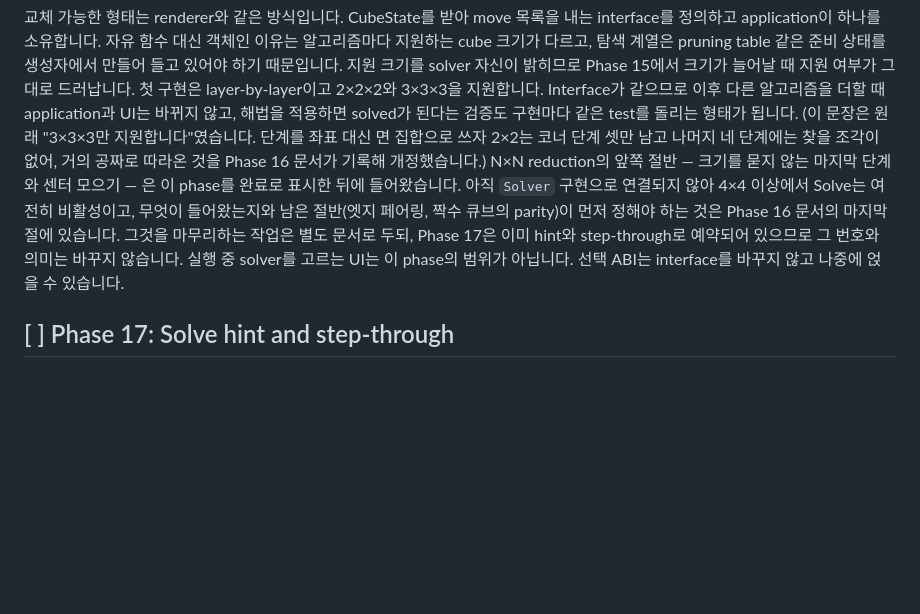
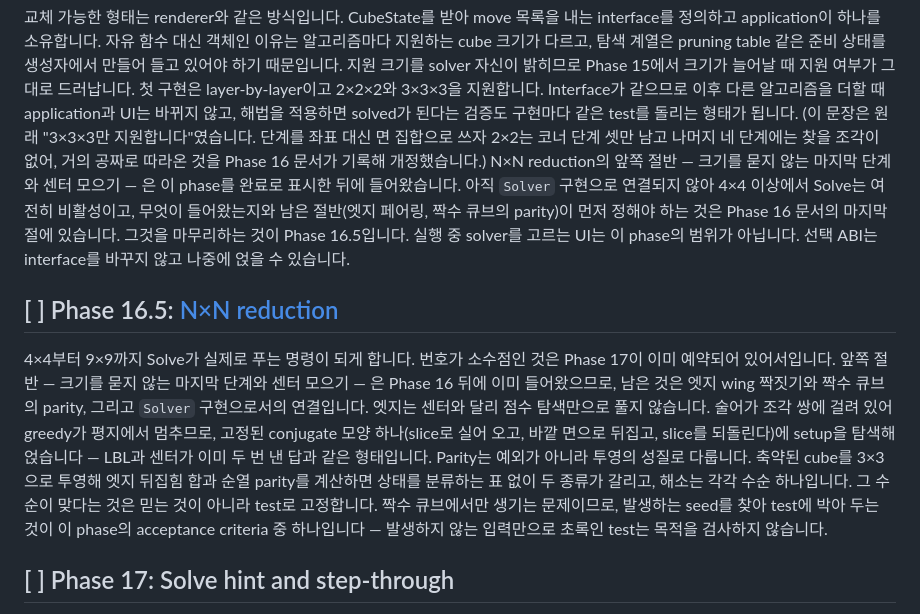
Before and after one commit to OSSCA-thorvg/Hackathon-Rubiks-Cube, a Markdown page: docs/tasks/IMPLEMENTATION_PLAN.md, the part around the change. Drawn GitHub-style; blank space fills up the shorter version.

```diff
--- a/docs/tasks/IMPLEMENTATION_PLAN.md
+++ b/docs/tasks/IMPLEMENTATION_PLAN.md
@@ -202,8 +202,16 @@ Solver는 아무 dependency도 갖지 않는 cube target 아래 별도 하위 ta
 
 교체 가능한 형태는 renderer와 같은 방식입니다. CubeState를 받아 move 목록을 내는 interface를 정의하고 application이 하나를 소유합니다. 자유 함수 대신 객체인 이유는 알고리즘마다 지원하는 cube 크기가 다르고, 탐색 계열은 pruning table 같은 준비 상태를 생성자에서 만들어 들고 있어야 하기 때문입니다. 지원 크기를 solver 자신이 밝히므로 Phase 15에서 크기가 늘어날 때 지원 여부가 그대로 드러납니다.
 첫 구현은 layer-by-layer이고 2×2×2와 3×3×3을 지원합니다. Interface가 같으므로 이후 다른 알고리즘을 더할 때 application과 UI는 바뀌지 않고, 해법을 적용하면 solved가 된다는 검증도 구현마다 같은 test를 돌리는 형태가 됩니다. (이 문장은 원래 "3×3×3만 지원합니다"였습니다. 단계를 좌표 대신 면 집합으로 쓰자 2×2는 코너 단계 셋만 남고 나머지 네 단계에는 찾을 조각이 없어, 거의 공짜로 따라온 것을 Phase 16 문서가 기록해 개정했습니다.)
-N×N reduction의 앞쪽 절반 — 크기를 묻지 않는 마지막 단계와 센터 모으기 — 은 이 phase를 완료로 표시한 뒤에 들어왔습니다. 아직 `Solver` 구현으로 연결되지 않아 4×4 이상에서 Solve는 여전히 비활성이고, 무엇이 들어왔는지와 남은 절반(엣지 페어링, 짝수 큐브의 parity)이 먼저 정해야 하는 것은 Phase 16 문서의 마지막 절에 있습니다. 그것을 마무리하는 작업은 별도 문서로 두되, Phase 17은 이미 hint와 step-through로 예약되어 있으므로 그 번호와 의미는 바꾸지 않습니다.
+N×N reduction의 앞쪽 절반 — 크기를 묻지 않는 마지막 단계와 센터 모으기 — 은 이 phase를 완료로 표시한 뒤에 들어왔습니다. 아직 `Solver` 구현으로 연결되지 않아 4×4 이상에서 Solve는 여전히 비활성이고, 무엇이 들어왔는지와 남은 절반(엣지 페어링, 짝수 큐브의 parity)이 먼저 정해야 하는 것은 Phase 16 문서의 마지막 절에 있습니다. 그것을 마무리하는 것이 Phase 16.5입니다.
 실행 중 solver를 고르는 UI는 이 phase의 범위가 아닙니다. 선택 ABI는 interface를 바꾸지 않고 나중에 얹을 수 있습니다.
+
+## [ ] Phase 16.5: [N×N reduction](./16.5-nxn-reduction.md)
+
+4×4부터 9×9까지 Solve가 실제로 푸는 명령이 되게 합니다. 번호가 소수점인 것은 Phase 17이 이미 예약되어 있어서입니다.
+앞쪽 절반 — 크기를 묻지 않는 마지막 단계와 센터 모으기 — 은 Phase 16 뒤에 이미 들어왔으므로, 남은 것은 엣지 wing 짝짓기와 짝수 큐브의 parity, 그리고 `Solver` 구현으로서의 연결입니다.
+엣지는 센터와 달리 점수 탐색만으로 풀지 않습니다. 술어가 조각 쌍에 걸려 있어 greedy가 평지에서 멈추므로, 고정된 conjugate 모양 하나(slice로 실어 오고, 바깥 면으로 뒤집고, slice를 되돌린다)에 setup을 탐색해 얹습니다 — LBL과 센터가 이미 두 번 낸 답과 같은 형태입니다.
+Parity는 예외가 아니라 투영의 성질로 다룹니다. 축약된 cube를 3×3으로 투영해 엣지 뒤집힘 합과 순열 parity를 계산하면 상태를 분류하는 표 없이 두 종류가 갈리고, 해소는 각각 수순 하나입니다. 그 수순이 맞다는 것은 믿는 것이 아니라 test로 고정합니다.
+짝수 큐브에서만 생기는 문제이므로, 발생하는 seed를 찾아 test에 박아 두는 것이 이 phase의 acceptance criteria 중 하나입니다 — 발생하지 않는 입력만으로 초록인 test는 목적을 검사하지 않습니다.
 
 ## [ ] Phase 17: Solve hint and step-through
 
```
Also changed, not shown: docs/tasks/16.5-nxn-reduction.md (added, +138 -0 lines).
